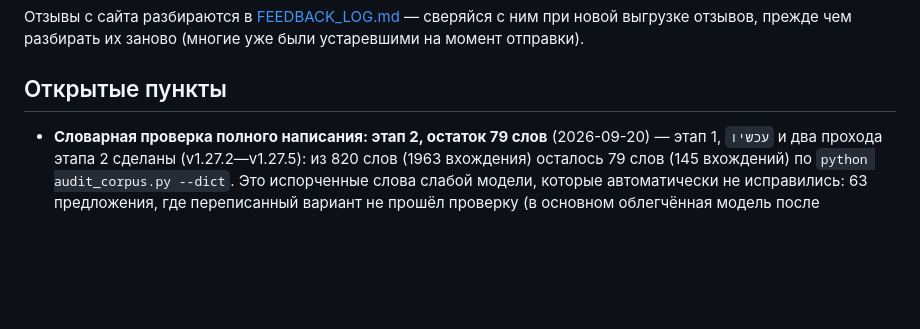
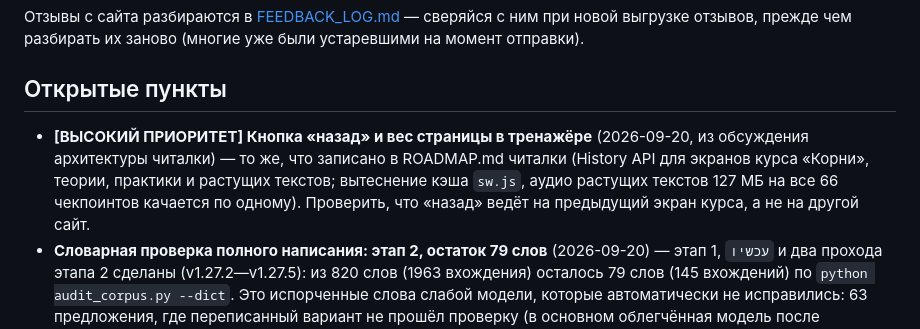
Before and after one commit to gigstersvideo-stack/hebrew-tasks, a Markdown page: ROADMAP.md, the part around the change. Drawn GitHub-style; blank space fills up the shorter version.

Commit message:
ROADMAP: high-priority browser back button and page weight
Co-Authored-By: Claude Sonnet 5 <noreply@anthropic.com>

```diff
--- a/ROADMAP.md
+++ b/ROADMAP.md
@@ -19,6 +19,12 @@
 
 ## Открытые пункты
 
+- **[ВЫСОКИЙ ПРИОРИТЕТ] Кнопка «назад» и вес страницы в тренажёре** (2026-09-20,
+  из обсуждения архитектуры читалки) — то же, что записано в ROADMAP.md читалки
+  (History API для экранов курса «Корни», теории, практики и растущих текстов;
+  вытеснение кэша `sw.js`, аудио растущих текстов 127 МБ на все 66 чекпоинтов
+  качается по одному). Проверить, что «назад» ведёт на предыдущий экран курса, а
+  не на другой сайт.
 - **Словарная проверка полного написания: этап 2, остаток 79 слов** (2026-09-20) —
   этап 1, `עכשיו` и два прохода этапа 2 сделаны (v1.27.2—v1.27.5): из 820
   слов (1963 вхождения) осталось 79 слов (145 вхождений) по `python
```
